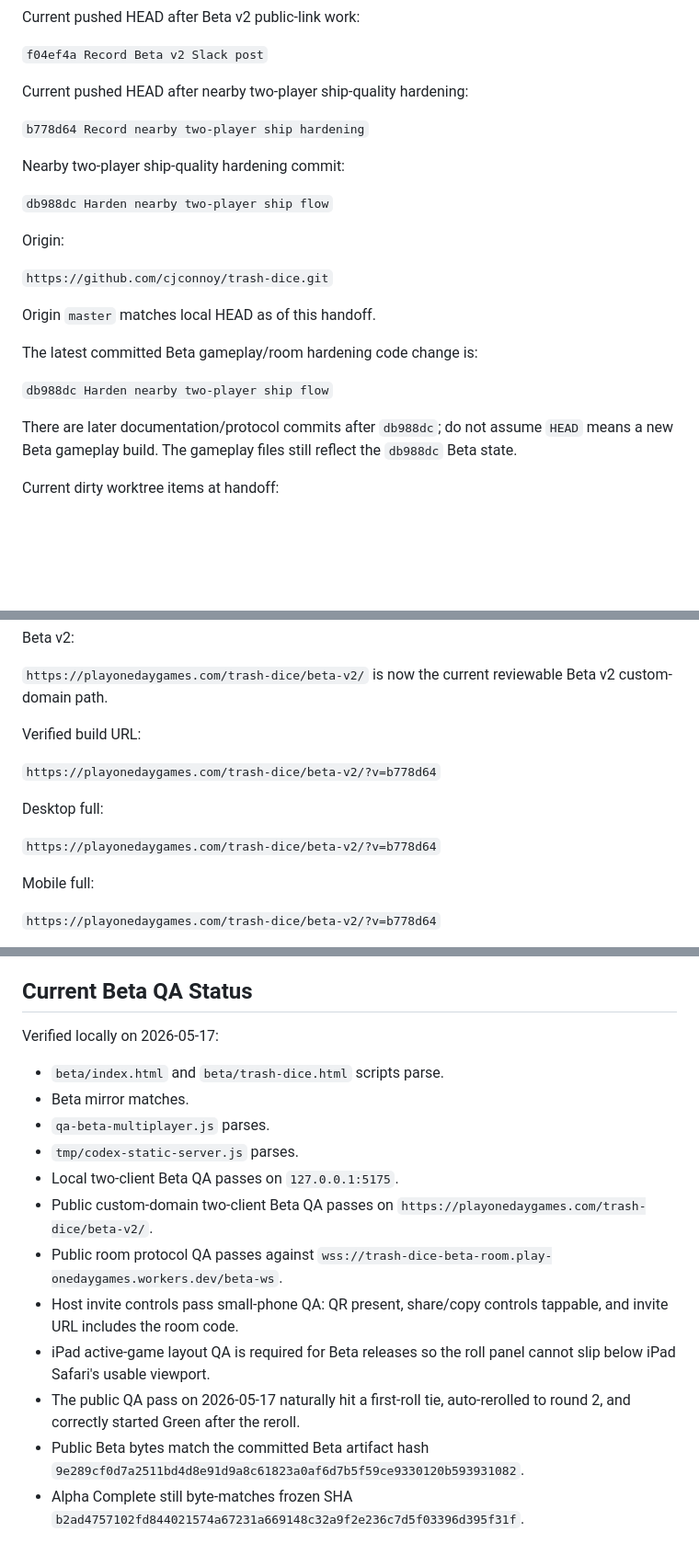
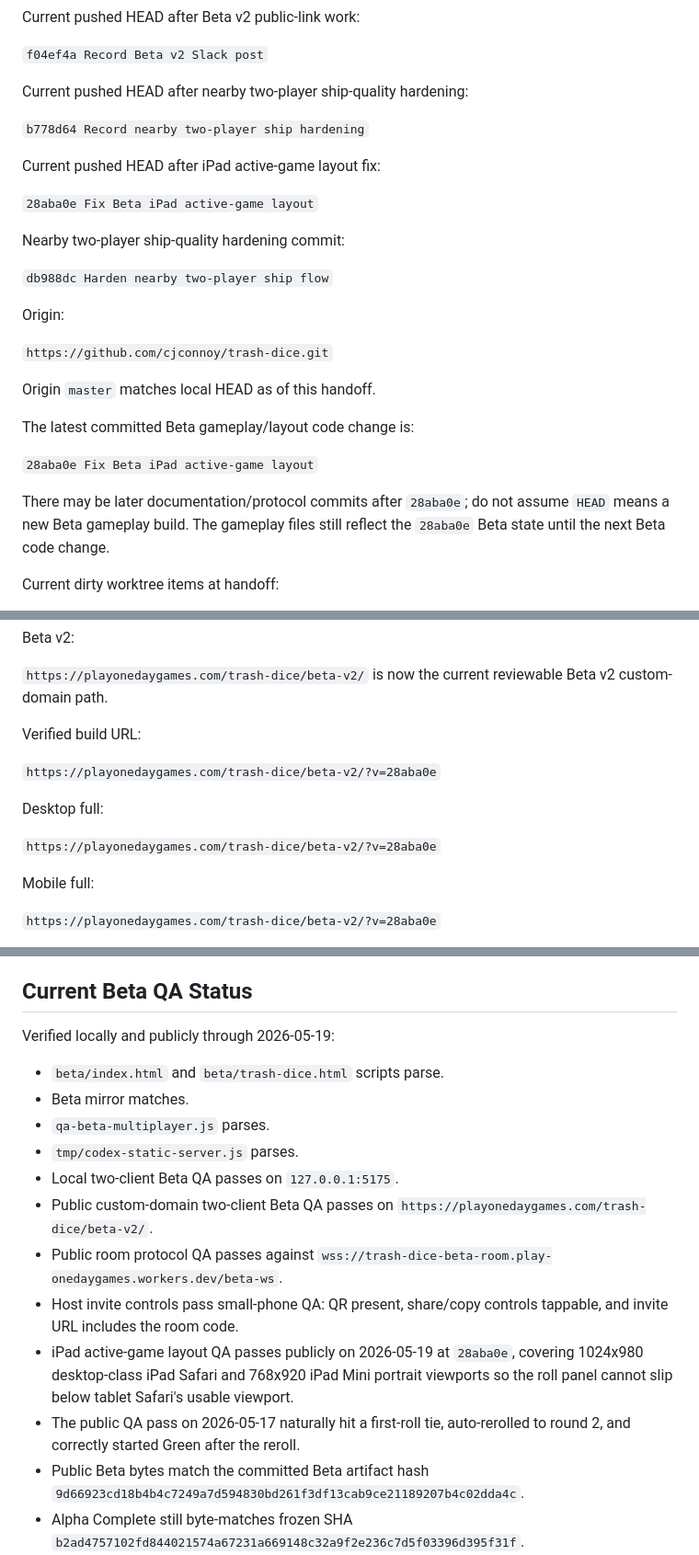
Before and after one commit to cjconnoy/trash-dice, a Markdown page: TRASH_DICE_BETA_V2_HANDOFF.md, 3 parts joined by grey strips. Shown at 92% size. GitHub-like rendering; blank space fills up the shorter version.

Commit message:
Record Beta iPad layout release

```diff
--- a/TRASH_DICE_BETA_V2_HANDOFF.md
+++ b/TRASH_DICE_BETA_V2_HANDOFF.md
@@ -34,6 +34,10 @@ Current pushed HEAD after nearby two-player ship-quality hardening:
 
 `b778d64 Record nearby two-player ship hardening`
 
+Current pushed HEAD after iPad active-game layout fix:
+
+`28aba0e Fix Beta iPad active-game layout`
+
 Nearby two-player ship-quality hardening commit:
 
 `db988dc Harden nearby two-player ship flow`
@@ -44,11 +48,11 @@ Origin:
 
 Origin `master` matches local HEAD as of this handoff.
 
-The latest committed Beta gameplay/room hardening code change is:
+The latest committed Beta gameplay/layout code change is:
 
-`db988dc Harden nearby two-player ship flow`
+`28aba0e Fix Beta iPad active-game layout`
 
-There are later documentation/protocol commits after `db988dc`; do not assume `HEAD` means a new Beta gameplay build. The gameplay files still reflect the `db988dc` Beta state.
+There may be later documentation/protocol commits after `28aba0e`; do not assume `HEAD` means a new Beta gameplay build. The gameplay files still reflect the `28aba0e` Beta state until the next Beta code change.
 
 Current dirty worktree items at handoff:
 
@@ -107,13 +111,13 @@ Beta v2:
 
 Verified build URL:
 
-`https://playonedaygames.com/trash-dice/beta-v2/?v=b778d64`
+`https://playonedaygames.com/trash-dice/beta-v2/?v=28aba0e`
 
 Desktop full:
 
-`https://playonedaygames.com/trash-dice/beta-v2/?v=b778d64`
+`https://playonedaygames.com/trash-dice/beta-v2/?v=28aba0e`
 
 Mobile full:
 
-`https://playonedaygames.com/trash-dice/beta-v2/?v=b778d64`
+`https://playonedaygames.com/trash-dice/beta-v2/?v=28aba0e`
 
@@ -254,7 +258,7 @@ Important: that Slack post contains the now-dead old quick-tunnel Beta link. Do
 
 ## Current Beta QA Status
 
-Verified locally on 2026-05-17:
+Verified locally and publicly through 2026-05-19:
 
 - `beta/index.html` and `beta/trash-dice.html` scripts parse.
 - Beta mirror matches.
@@ -264,9 +268,9 @@ Verified locally on 2026-05-17:
 - Public custom-domain two-client Beta QA passes on `https://playonedaygames.com/trash-dice/beta-v2/`.
 - Public room protocol QA passes against `wss://trash-dice-beta-room.play-onedaygames.workers.dev/beta-ws`.
 - Host invite controls pass small-phone QA: QR present, share/copy controls tappable, and invite URL includes the room code.
-- iPad active-game layout QA is required for Beta releases so the roll panel cannot slip below iPad Safari's usable viewport.
+- iPad active-game layout QA passes publicly on 2026-05-19 at `28aba0e`, covering 1024x980 desktop-class iPad Safari and 768x920 iPad Mini portrait viewports so the roll panel cannot slip below tablet Safari's usable viewport.
 - The public QA pass on 2026-05-17 naturally hit a first-roll tie, auto-rerolled to round 2, and correctly started Green after the reroll.
-- Public Beta bytes match the committed Beta artifact hash `9e289cf0d7a2511bd4d8e91d9a8c61823a0af6d7b5f59ce9330120b593931082`.
+- Public Beta bytes match the committed Beta artifact hash `9d66923cd18b4b4c7249a7d594830bd261f3df13cab9ce21189207b4c02dda4c`.
 - Alpha Complete still byte-matches frozen SHA `b2ad4757102fd844021574a67231a669148c32a9f2e236c7d5f03396d395f31f`.
 - Canonical mobile visual QC remains GREEN at 5s/12s and RED at 20s because of the known 15s auto-reset behavior; this was reconfirmed on 2026-05-17 and is not a new two-player regression.
 
```
Also changed, not shown: other parts of TRASH_DICE_BETA_V2_HANDOFF.md (+2 -2 lines), PROJECT_NOTES.md (+4 -4 lines).
